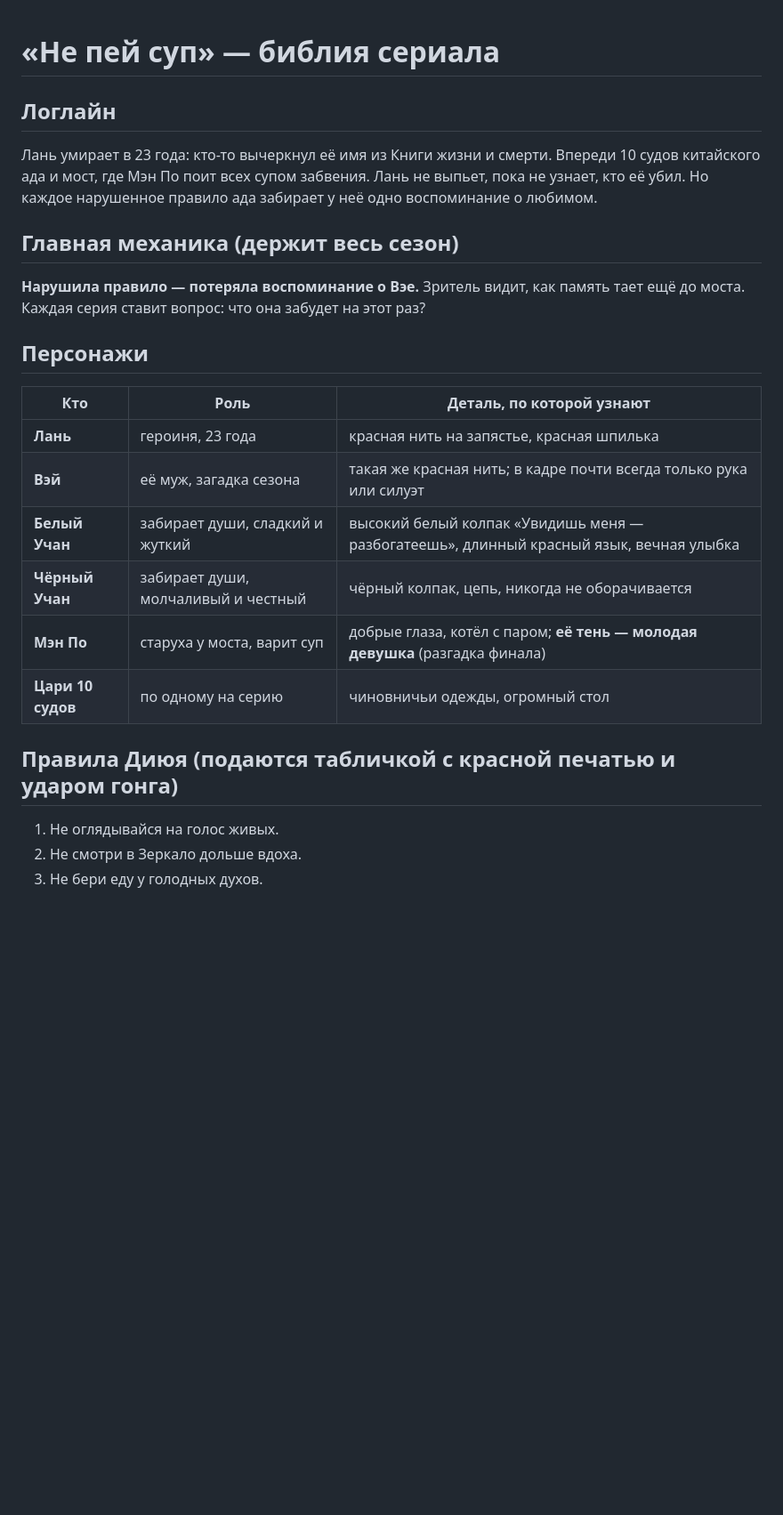
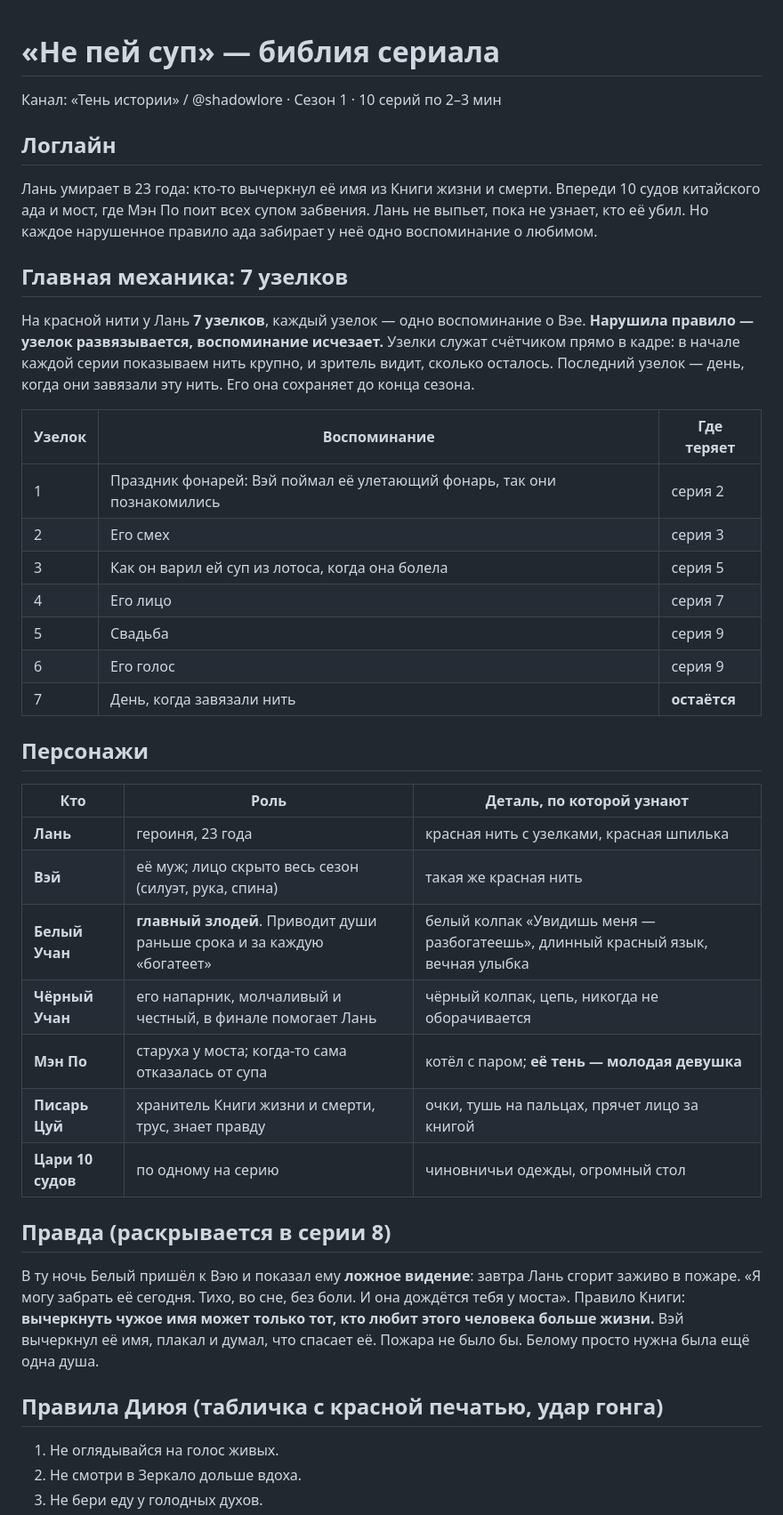
Before and after one commit to alexandro222-0d/Mem, a Markdown page: mengpo/00_bible.md, the part around one of its changes. Shown at 89% size. Drawn GitHub-style; blank space fills up the shorter version.

```diff
--- a/mengpo/00_bible.md
+++ b/mengpo/00_bible.md
@@ -1,23 +1,43 @@
 # «Не пей суп» — библия сериала
+Канал: «Тень истории» / @shadowlore · Сезон 1 · 10 серий по 2–3 мин
 
 ## Логлайн
 Лань умирает в 23 года: кто-то вычеркнул её имя из Книги жизни и смерти. Впереди 10 судов китайского ада и мост, где Мэн По поит всех супом забвения. Лань не выпьет, пока не узнает, кто её убил. Но каждое нарушенное правило ада забирает у неё одно воспоминание о любимом.
 
-## Главная механика (держит весь сезон)
-**Нарушила правило — потеряла воспоминание о Вэе.**
-Зритель видит, как память тает ещё до моста. Каждая серия ставит вопрос: что она забудет на этот раз?
+## Главная механика: 7 узелков
+На красной нити у Лань **7 узелков**, каждый узелок — одно воспоминание о Вэе.
+**Нарушила правило — узелок развязывается, воспоминание исчезает.**
+Узелки служат счётчиком прямо в кадре: в начале каждой серии показываем нить крупно, и зритель видит, сколько осталось.
+Последний узелок — день, когда они завязали эту нить. Его она сохраняет до конца сезона.
+
+| Узелок | Воспоминание | Где теряет |
+|---|---|---|
+| 1 | Праздник фонарей: Вэй поймал её улетающий фонарь, так они познакомились | серия 2 |
+| 2 | Его смех | серия 3 |
+| 3 | Как он варил ей суп из лотоса, когда она болела | серия 5 |
+| 4 | Его лицо | серия 7 |
+| 5 | Свадьба | серия 9 |
+| 6 | Его голос | серия 9 |
+| 7 | День, когда завязали нить | **остаётся** |
 
 ## Персонажи
 | Кто | Роль | Деталь, по которой узнают |
 |---|---|---|
-| **Лань** | героиня, 23 года | красная нить на запястье, красная шпилька |
-| **Вэй** | её муж, загадка сезона | такая же красная нить; в кадре почти всегда только рука или силуэт |
-| **Белый Учан** | забирает души, сладкий и жуткий | высокий белый колпак «Увидишь меня — разбогатеешь», длинный красный язык, вечная улыбка |
-| **Чёрный Учан** | забирает души, молчаливый и честный | чёрный колпак, цепь, никогда не оборачивается |
-| **Мэн По** | старуха у моста, варит суп | добрые глаза, котёл с паром; **её тень — молодая девушка** (разгадка финала) |
+| **Лань** | героиня, 23 года | красная нить с узелками, красная шпилька |
+| **Вэй** | её муж; лицо скрыто весь сезон (силуэт, рука, спина) | такая же красная нить |
+| **Белый Учан** | **главный злодей**. Приводит души раньше срока и за каждую «богатеет» | белый колпак «Увидишь меня — разбогатеешь», длинный красный язык, вечная улыбка |
+| **Чёрный Учан** | его напарник, молчаливый и честный, в финале помогает Лань | чёрный колпак, цепь, никогда не оборачивается |
+| **Мэн По** | старуха у моста; когда-то сама отказалась от супа | котёл с паром; **её тень — молодая девушка** |
+| **Писарь Цуй** | хранитель Книги жизни и смерти, трус, знает правду | очки, тушь на пальцах, прячет лицо за книгой |
 | **Цари 10 судов** | по одному на серию | чиновничьи одежды, огромный стол |
 
-## Правила Диюя (подаются табличкой с красной печатью и ударом гонга)
+## Правда (раскрывается в серии 8)
+В ту ночь Белый пришёл к Вэю и показал ему **ложное видение**: завтра Лань сгорит заживо в пожаре.
+«Я могу забрать её сегодня. Тихо, во сне, без боли. И она дождётся тебя у моста».
+Правило Книги: **вычеркнуть чужое имя может только тот, кто любит этого человека больше жизни.**
+Вэй вычеркнул её имя, плакал и думал, что спасает её. Пожара не было бы. Белому просто нужна была ещё одна душа.
+
+## Правила Диюя (табличка с красной печатью, удар гонга)
 1. Не оглядывайся на голос живых.
 2. Не смотри в Зеркало дольше вдоха.
 3. Не бери еду у голодных духов.
```
Also changed, not shown: other parts of mengpo/00_bible.md (+19 -17 lines), mengpo/ep02_script.md (added, +67 -0 lines), mengpo/prompts.md (+21 -0 lines).
